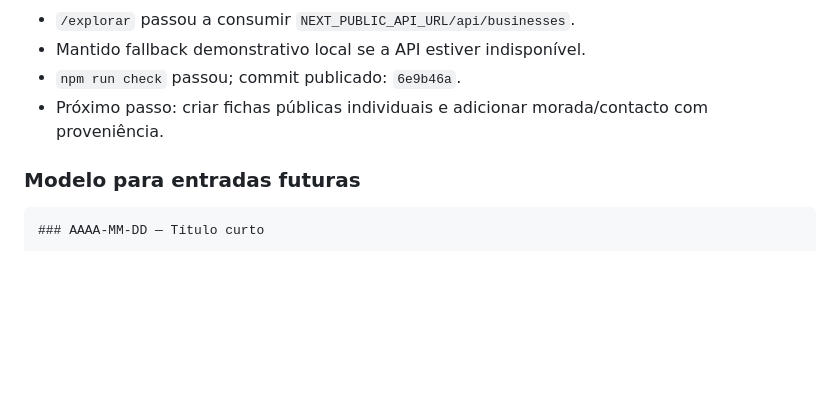
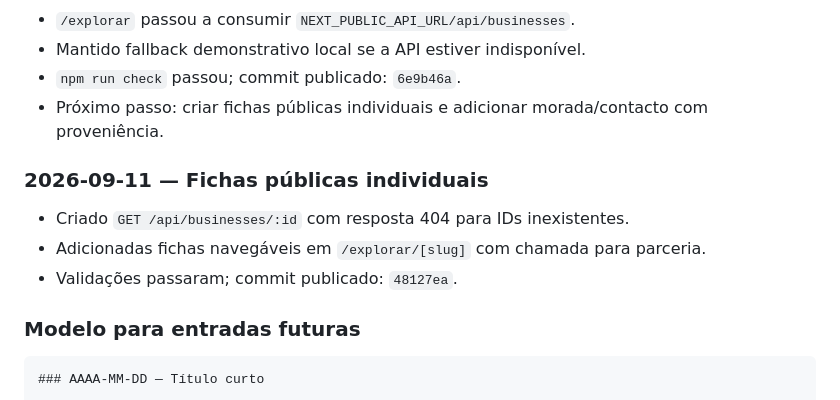
Before and after one commit to Maxwellsan91/ClubeDaqui, a Markdown page: DEVELOPMENT_CONTEXT.md, the part around the change. Drawn GitHub-style; blank space fills up the shorter version.

Commit message:
docs: record business detail milestone

````diff
--- a/DEVELOPMENT_CONTEXT.md
+++ b/DEVELOPMENT_CONTEXT.md
@@ -278,6 +278,12 @@ serena memories check
 - Próximo passo: criar fichas públicas individuais e adicionar morada/contacto
   com proveniência.
 
+### 2026-09-11 — Fichas públicas individuais
+
+- Criado `GET /api/businesses/:id` com resposta 404 para IDs inexistentes.
+- Adicionadas fichas navegáveis em `/explorar/[slug]` com chamada para parceria.
+- Validações passaram; commit publicado: `48127ea`.
+
 ### Modelo para entradas futuras
 
 ```text
````
